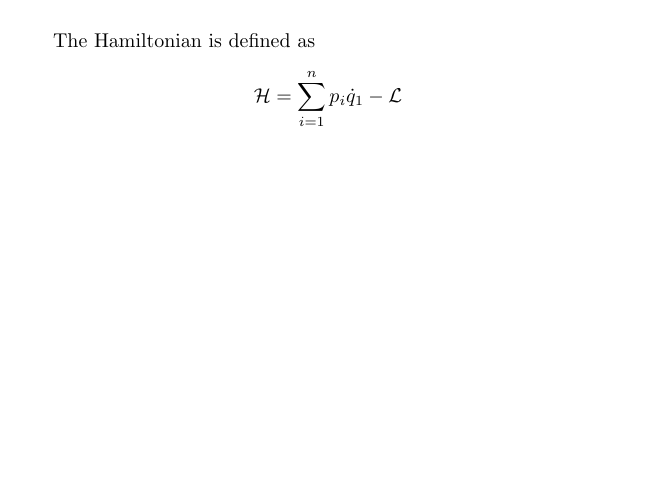
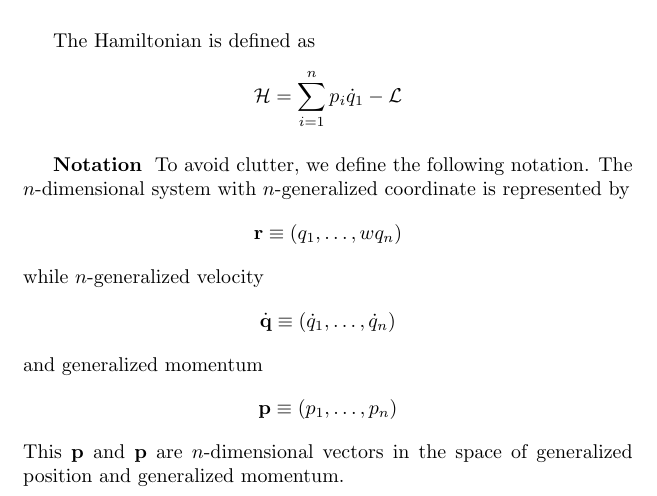
Before and after one commit to JohanesFaustus/QuantumMechanics, a LaTeX thesis (Main.tex, which reads Chapter/CM/Hamiltion/Hamiltionian.tex): part of page 33 of 50, cut so that both start at the same text, the shorter picture padded with empty space. Compiled offline with pdfLaTeX.

Commit message:
added notation for derivation in hamiltonian mechanics

```diff
--- a/Chapter/CM/Hamiltion/Hamiltionian.tex
+++ b/Chapter/CM/Hamiltion/Hamiltionian.tex
@@ -4,4 +4,20 @@ The Hamiltonian is defined as
 \begin{equation*}
     \mathcal{H}=\sum_{i=1}^{n}p_i\dot{q}_1-\mathcal{L}
 \end{equation*}
+
+\subsubsection*{Notation}
+To avoid clutter, we define the following notation.
+The $n$-dimensional system with $n$-generalized coordinate is represented by
+\begin{equation*}
+    \mathbf{r}\equiv(q_1,\dots,wq_n)
+\end{equation*}
+while $n$-generalized velocity
+\begin{equation*}
+    \dot{\mathbf{q}}\equiv(\dot{q}_1,\dots,\dot{q}_n)
+\end{equation*}
+and generalized momentum
+\begin{equation*}
+    \mathbf{p}\equiv(p_1,\dots,p_n)
+\end{equation*}
+This $\mathbf{p}$ and $\mathbf{p}$ are $n$-dimensional vectors in the space of generalized position and generalized momentum.
 \end{document}
```
